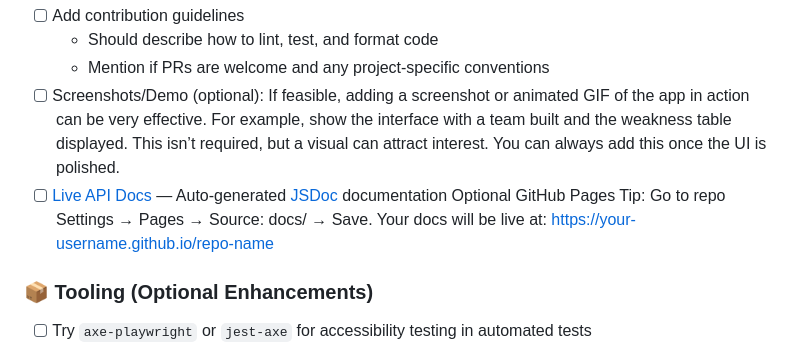
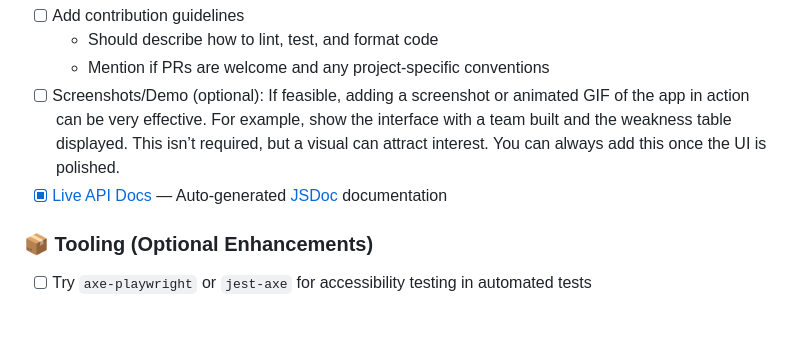
Before and after one commit to jennifert/pokemon-builder-public, a Markdown page: TODO.md, the part around the change. Rendered like a GitHub page; blank space fills up the shorter version.

Commit message:
Update TODO and README

```diff
--- a/TODO.md
+++ b/TODO.md
@@ -126,10 +126,7 @@ These are entirely optional and relevant only if the project will be used or con
   - Should describe how to lint, test, and format code
   - Mention if PRs are welcome and any project-specific conventions
 - [ ] Screenshots/Demo (optional): If feasible, adding a screenshot or animated GIF of the app in action can be very effective. For example, show the interface with a team built and the weakness table displayed. This isn’t required, but a visual can attract interest. You can always add this once the UI is polished.
-- [ ] [Live API Docs](https://jennifert.github.io/Pokemon-Team-Builder/) — Auto-generated [JSDoc](https://jsdoc.app/) documentation
-Optional GitHub Pages Tip:
-Go to repo Settings → Pages → Source: docs/ → Save. Your docs will be live at:
-https://your-username.github.io/repo-name
+- [x] [Live API Docs](https://jennifert.github.io/Pokemon-Team-Builder/) — Auto-generated [JSDoc](https://jsdoc.app/) documentation
 
 ### 📦 Tooling (Optional Enhancements)
 - [ ] Try `axe-playwright` or `jest-axe` for accessibility testing in automated tests
```
Also changed, not shown: README.md (+2 -0 lines).
